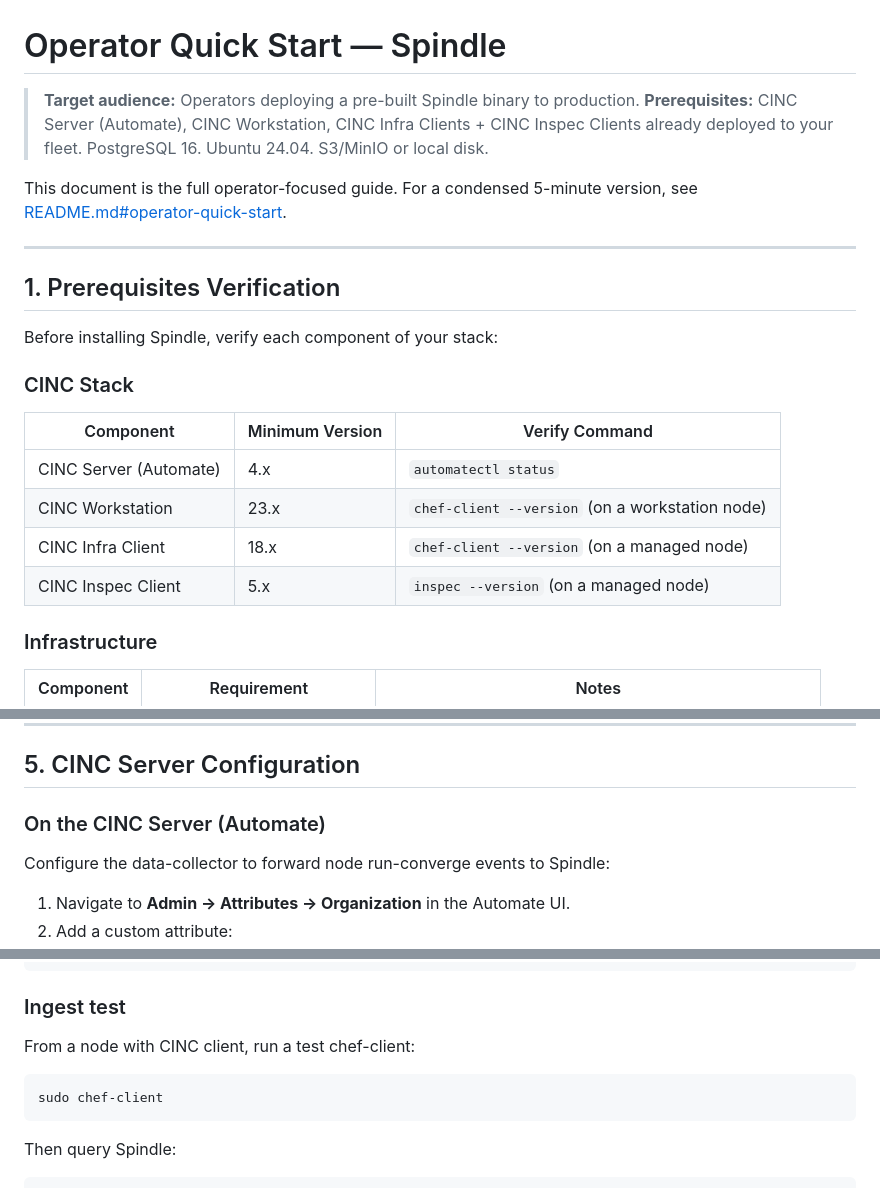
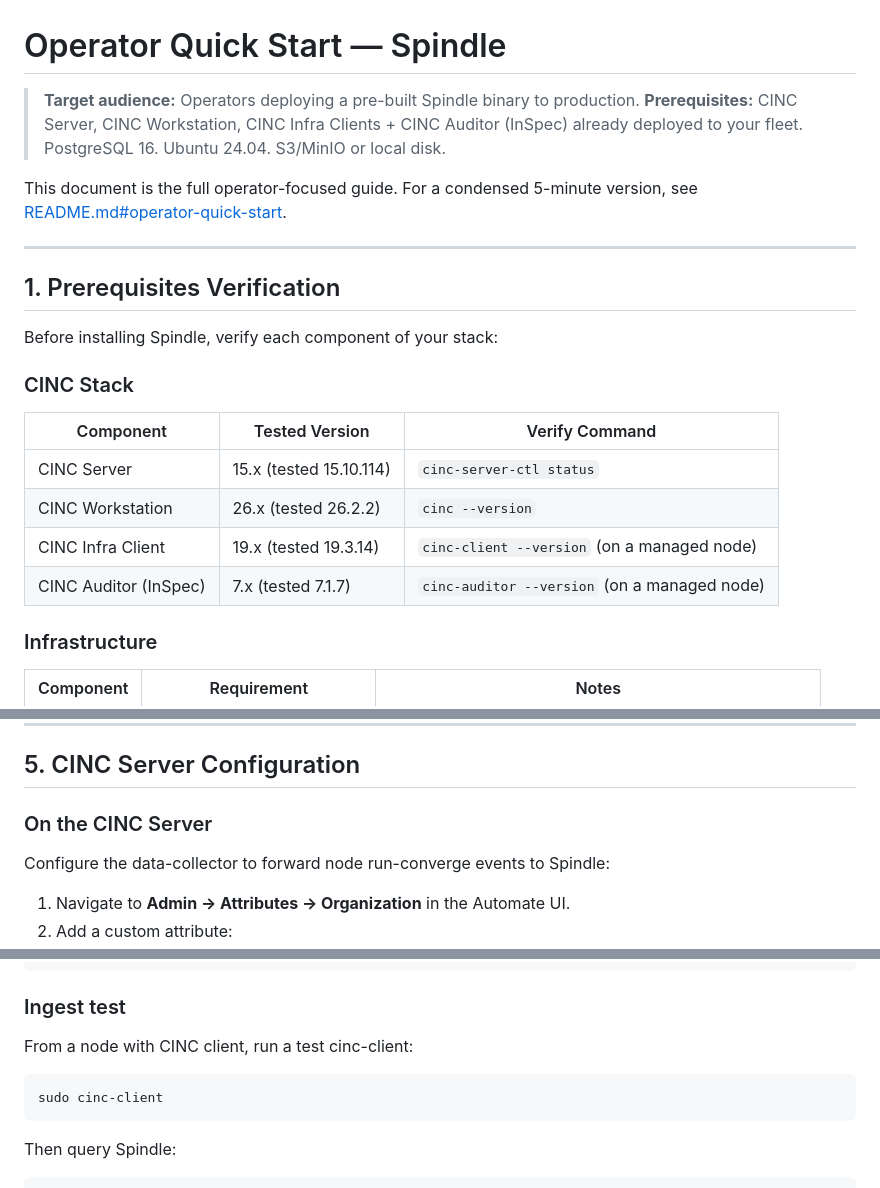
Before and after one commit to o3willard-AI/Spindle, a Markdown page: docs/operator/quick-start.md, 3 parts joined by grey strips. Drawn GitHub-style.

````diff
--- a/docs/operator/quick-start.md
+++ b/docs/operator/quick-start.md
@@ -1,7 +1,7 @@
 # Operator Quick Start — Spindle
 
 > **Target audience:** Operators deploying a pre-built Spindle binary to production.
-> **Prerequisites:** CINC Server (Automate), CINC Workstation, CINC Infra Clients + CINC Inspec Clients already deployed to your fleet. PostgreSQL 16. Ubuntu 24.04. S3/MinIO or local disk.
+> **Prerequisites:** CINC Server, CINC Workstation, CINC Infra Clients + CINC Auditor (InSpec) already deployed to your fleet. PostgreSQL 16. Ubuntu 24.04. S3/MinIO or local disk.
 
 This document is the full operator-focused guide. For a condensed 5-minute version, see [README.md#operator-quick-start](README.md#operator-quick-start).
 
@@ -13,12 +13,12 @@ Before installing Spindle, verify each component of your stack:
 
 ### CINC Stack
 
-| Component | Minimum Version | Verify Command |
+| Component | Tested Version | Verify Command |
 |-----------|---------------|----------------|
-| CINC Server (Automate) | 4.x | `automatectl status` |
-| CINC Workstation | 23.x | `chef-client --version` (on a workstation node) |
-| CINC Infra Client | 18.x | `chef-client --version` (on a managed node) |
-| CINC Inspec Client | 5.x | `inspec --version` (on a managed node) |
+| CINC Server | 15.x (tested 15.10.114) | `cinc-server-ctl status` |
+| CINC Workstation | 26.x (tested 26.2.2) | `cinc --version` |
+| CINC Infra Client | 19.x (tested 19.3.14) | `cinc-client --version` (on a managed node) |
+| CINC Auditor (InSpec) | 7.x (tested 7.1.7) | `cinc-auditor --version` (on a managed node) |
 
 ### Infrastructure
 
@@ -203,7 +203,7 @@ systemctl status spindle-server
 
 ## 5. CINC Server Configuration
 
-### On the CINC Server (Automate)
+### On the CINC Server
 
 Configure the data-collector to forward node run-converge events to Spindle:
 
@@ -284,10 +284,10 @@ Expected response (HTTP 200):
 
 ### Ingest test
 
-From a node with CINC client, run a test chef-client:
+From a node with CINC client, run a test cinc-client:
 
 ```bash
-sudo chef-client
+sudo cinc-client
 ```
 
 Then query Spindle:
````
Also changed, not shown: other parts of docs/operator/quick-start.md (+1 -1 lines), README.md (+5 -5 lines), docs/operator/cinc-integration.md (+7 -7 lines).
